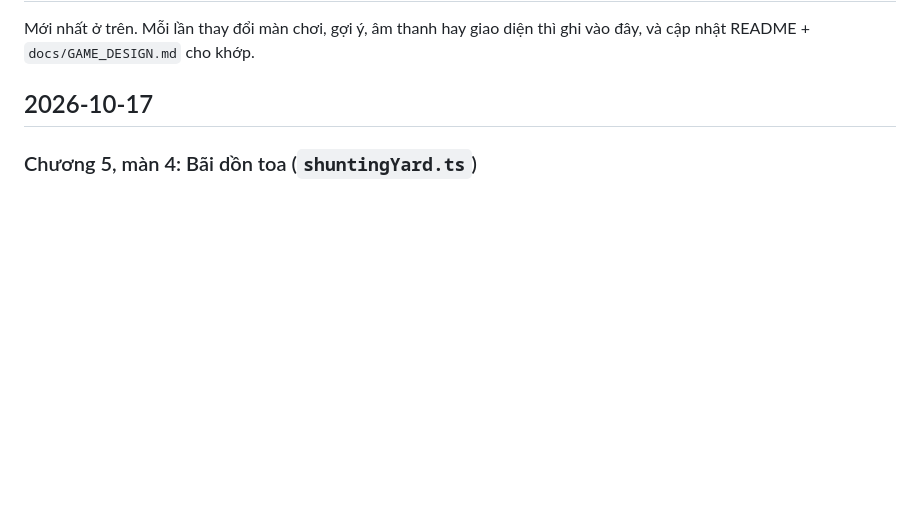
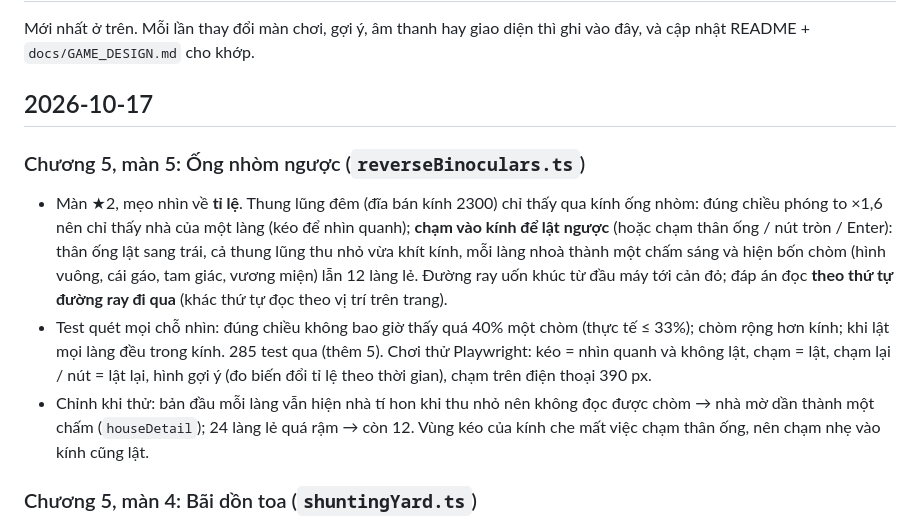
Before and after one commit to nhattana6/puzzle_web_game, a Markdown page: docs/CHANGELOG.md, the part around the change. Rendered like a GitHub page; blank space fills up the shorter version.

```diff
--- a/docs/CHANGELOG.md
+++ b/docs/CHANGELOG.md
@@ -4,6 +4,15 @@ Mới nhất ở trên. Mỗi lần thay đổi màn chơi, gợi ý, âm thanh
 và cập nhật README + `docs/GAME_DESIGN.md` cho khớp.
 
 ## 2026-10-17
+
+### Chương 5, màn 5: Ống nhòm ngược (`reverseBinoculars.ts`)
+- Màn ★2, mẹo nhìn về **tỉ lệ**. Thung lũng đêm (đĩa bán kính 2300) chỉ thấy qua kính ống nhòm: đúng chiều phóng to ×1,6 nên chỉ thấy nhà của một làng (kéo để nhìn quanh); **chạm vào kính để lật ngược**
+  (hoặc chạm thân ống / nút tròn / Enter): thân ống lật sang trái, cả thung lũng thu nhỏ vừa khít kính, mỗi làng nhoà thành một chấm sáng và hiện bốn chòm (hình vuông, cái gáo, tam giác, vương miện) lẫn 12 làng lẻ.
+  Đường ray uốn khúc từ đầu máy tới cản đỏ; đáp án đọc **theo thứ tự đường ray đi qua** (khác thứ tự đọc theo vị trí trên trang).
+- Test quét mọi chỗ nhìn: đúng chiều không bao giờ thấy quá 40% một chòm (thực tế ≤ 33%); chòm rộng hơn kính; khi lật mọi làng đều trong kính. 285 test qua (thêm 5). Chơi thử Playwright: kéo = nhìn quanh và không lật,
+  chạm = lật, chạm lại / nút = lật lại, hình gợi ý (đo biến đổi tỉ lệ theo thời gian), chạm trên điện thoại 390 px.
+- Chỉnh khi thử: bản đầu mỗi làng vẫn hiện nhà tí hon khi thu nhỏ nên không đọc được chòm → nhà mờ dần thành một chấm (`houseDetail`); 24 làng lẻ quá rậm → còn 12. Vùng kéo của kính che mất việc chạm thân ống, nên chạm nhẹ vào kính
+  cũng lật.
 
 ### Chương 5, màn 4: Bãi dồn toa (`shuntingYard.ts`)
 - Màn ★4, dồn toa. **Đổi so với bản nháp:** thay vì lái đầu máy tự do thì dùng mô hình ngăn xếp (kiểm được bằng BFS, dễ chạm trên điện thoại): ba đường (đường ga 4 chỗ, ngõ 3, ngõ 3) mở ra một đường dẫn;
```
Also changed, not shown: CLAUDE.md (+2 -2 lines), README.md (+2 -1 lines).
